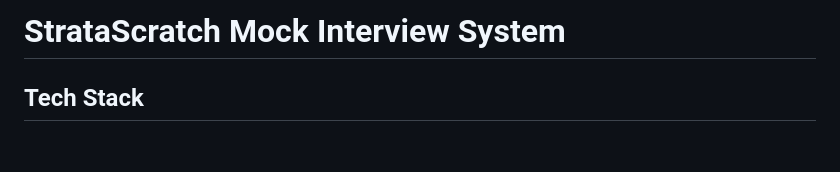
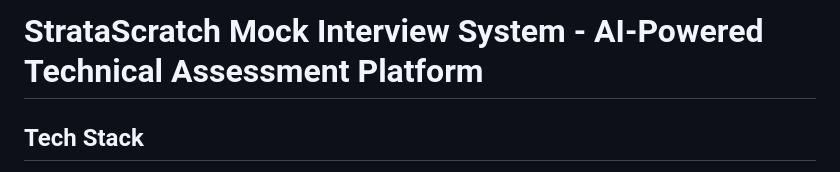
Before and after one commit to gencay-strata/agent-strata, a Markdown page: CLAUDE.md, the part around the change. GitHub-like rendering; blank space fills up the shorter version.

Commit message:
Update project title in documentation

```diff
--- a/CLAUDE.md
+++ b/CLAUDE.md
@@ -1,4 +1,4 @@
-# StrataScratch Mock Interview System
+# StrataScratch Mock Interview System - AI-Powered Technical Assessment Platform
 
 ## Tech Stack
 - **Frontend**: React + Vite
```
